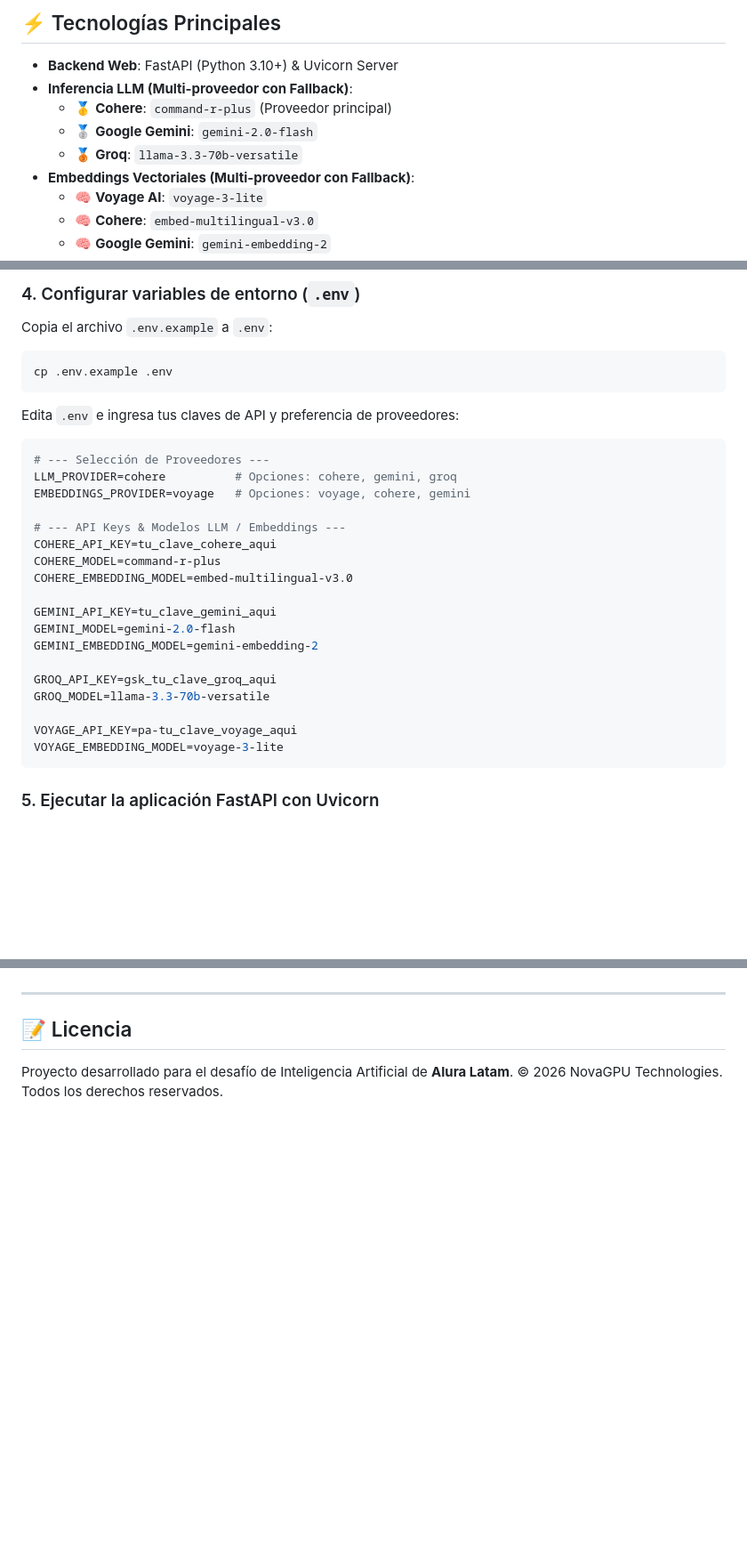
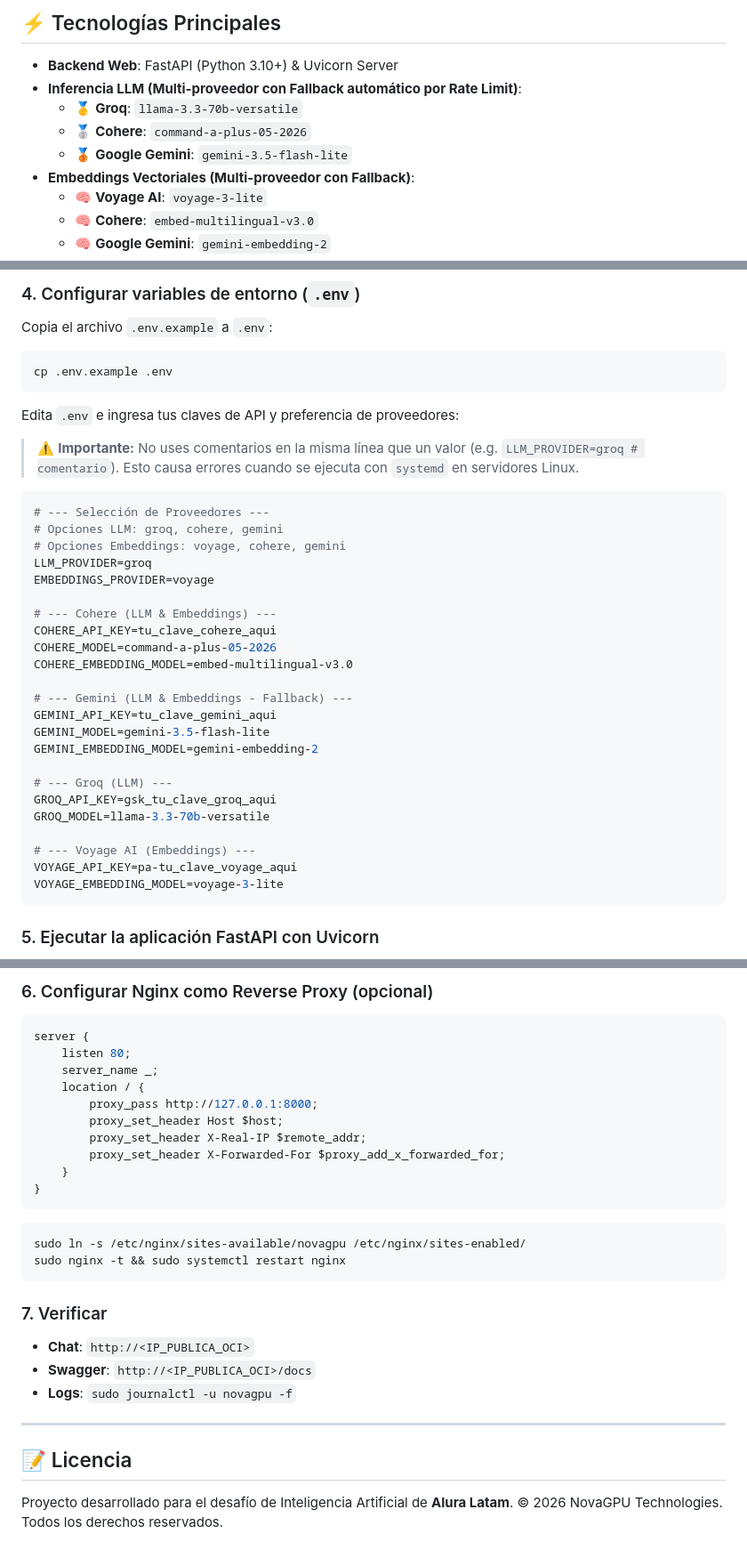
Before and after one commit to ECjhonny/NovaGPU, a Markdown page: README.md, 3 parts joined by grey strips. Shown at 89% size. Drawn GitHub-style; blank space fills up the shorter version.

````diff
--- a/README.md
+++ b/README.md
@@ -16,10 +16,10 @@ El asistente funciona como una **base de conocimiento conversacional centralizad
 ## ⚡ Tecnologías Principales
 
 - **Backend Web**: FastAPI (Python 3.10+) & Uvicorn Server
-- **Inferencia LLM (Multi-proveedor con Fallback)**:
-  - 🥇 **Cohere**: `command-r-plus` (Proveedor principal)
-  - 🥈 **Google Gemini**: `gemini-2.0-flash`
-  - 🥉 **Groq**: `llama-3.3-70b-versatile`
+- **Inferencia LLM (Multi-proveedor con Fallback automático por Rate Limit)**:
+  - 🥇 **Groq**: `llama-3.3-70b-versatile`
+  - 🥈 **Cohere**: `command-a-plus-05-2026`
+  - 🥉 **Google Gemini**: `gemini-3.5-flash-lite`
 - **Embeddings Vectoriales (Multi-proveedor con Fallback)**:
   - 🧠 **Voyage AI**: `voyage-3-lite`
   - 🧠 **Cohere**: `embed-multilingual-v3.0`
@@ -87,23 +87,31 @@ cp .env.example .env
 ```
 
 Edita `.env` e ingresa tus claves de API y preferencia de proveedores:
+
+> ⚠️ **Importante:** No uses comentarios en la misma línea que un valor (e.g. `LLM_PROVIDER=groq # comentario`). Esto causa errores cuando se ejecuta con `systemd` en servidores Linux.
+
 ```env
 # --- Selección de Proveedores ---
-LLM_PROVIDER=cohere          # Opciones: cohere, gemini, groq
-EMBEDDINGS_PROVIDER=voyage   # Opciones: voyage, cohere, gemini
+# Opciones LLM: groq, cohere, gemini
+# Opciones Embeddings: voyage, cohere, gemini
+LLM_PROVIDER=groq
+EMBEDDINGS_PROVIDER=voyage
 
-# --- API Keys & Modelos LLM / Embeddings ---
+# --- Cohere (LLM & Embeddings) ---
 COHERE_API_KEY=tu_clave_cohere_aqui
-COHERE_MODEL=command-r-plus
+COHERE_MODEL=command-a-plus-05-2026
 COHERE_EMBEDDING_MODEL=embed-multilingual-v3.0
 
+# --- Gemini (LLM & Embeddings - Fallback) ---
 GEMINI_API_KEY=tu_clave_gemini_aqui
-GEMINI_MODEL=gemini-2.0-flash
+GEMINI_MODEL=gemini-3.5-flash-lite
 GEMINI_EMBEDDING_MODEL=gemini-embedding-2
 
+# --- Groq (LLM) ---
 GROQ_API_KEY=gsk_tu_clave_groq_aqui
 GROQ_MODEL=llama-3.3-70b-versatile
 
+# --- Voyage AI (Embeddings) ---
 VOYAGE_API_KEY=pa-tu_clave_voyage_aqui
 VOYAGE_EMBEDDING_MODEL=voyage-3-lite
 ```
@@ -148,3 +210,25 @@ El proyecto está listo para su hospedaje y despliegue en la nube de **Oracle Cl
+### 6. Configurar Nginx como Reverse Proxy (opcional)
+```nginx
+server {
+    listen 80;
+    server_name _;
+    location / {
+        proxy_pass http://127.0.0.1:8000;
+        proxy_set_header Host $host;
+        proxy_set_header X-Real-IP $remote_addr;
+        proxy_set_header X-Forwarded-For $proxy_add_x_forwarded_for;
+    }
+}
+```
+```bash
+sudo ln -s /etc/nginx/sites-available/novagpu /etc/nginx/sites-enabled/
+sudo nginx -t && sudo systemctl restart nginx
+```
+
+### 7. Verificar
+- **Chat**: `http://<IP_PUBLICA_OCI>`
+- **Swagger**: `http://<IP_PUBLICA_OCI>/docs`
+- **Logs**: `sudo journalctl -u novagpu -f`
 
 ---
 
````
Also changed, not shown: other parts of README.md (+62 -8 lines).
